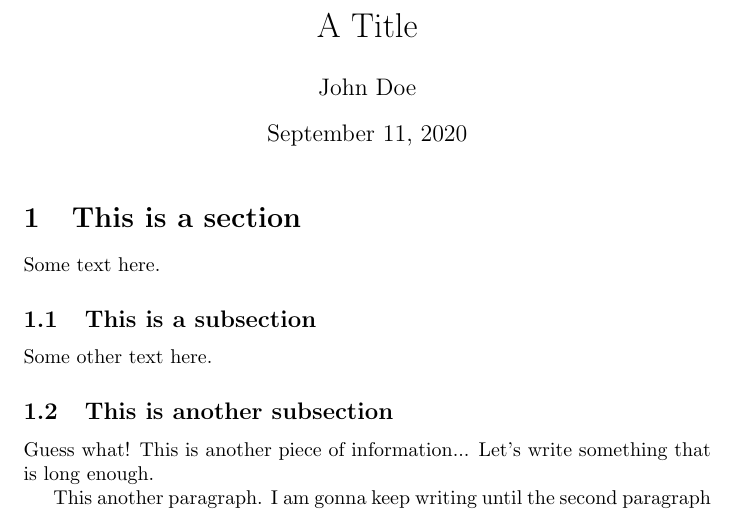
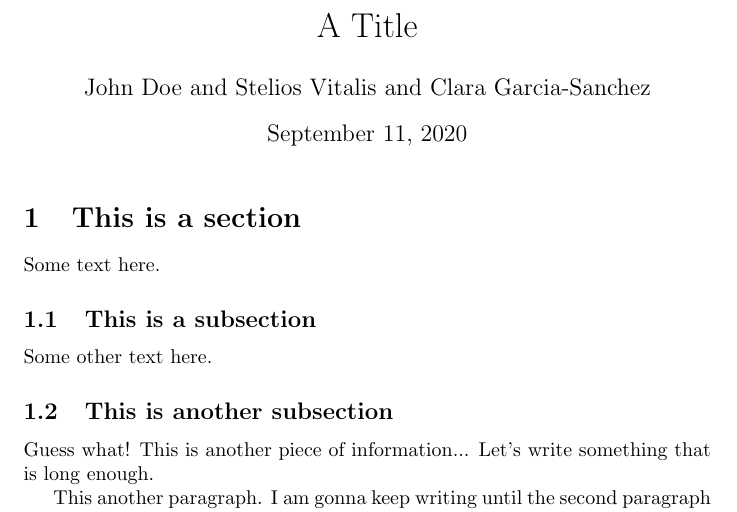
Before and after one commit to liberostelios/latex_test, a LaTeX document (test.tex): part of the page, cut so that both start at the same text. Compiled offline with pdfLaTeX.

Commit message:
added authors in test.tex and backgroun jpeg

```diff
--- a/test.tex
+++ b/test.tex
@@ -1,7 +1,7 @@
 \documentclass{article}
 
 \title{A Title}
-\author{John Doe}
+\author{John Doe and Stelios Vitalis and Clara Garcia-Sanchez}
 
 \begin{document}
 
```
Also changed, not shown: backgrounds.001.jpeg (added).
